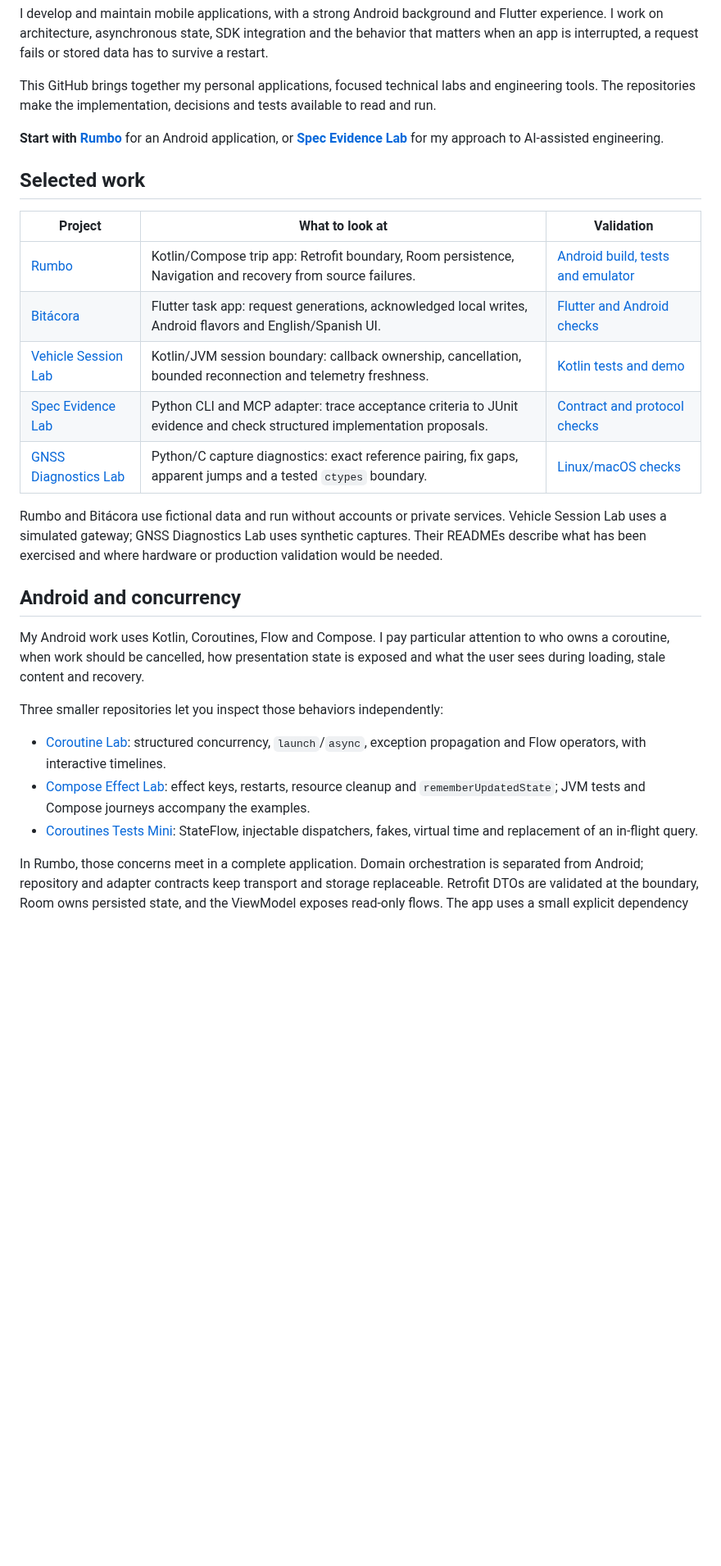
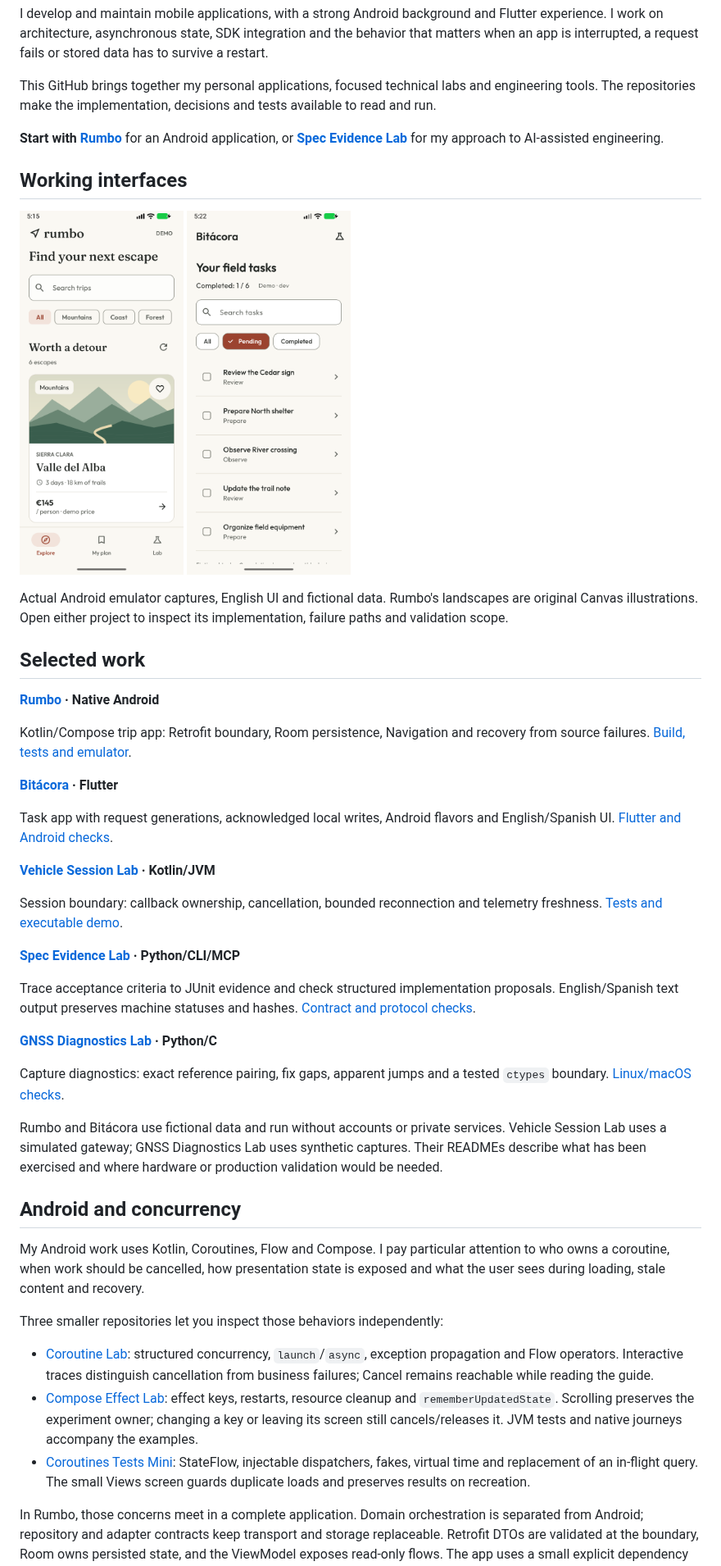
Before and after one commit to navalcode/navalcode, a Markdown page: README.md, the part around one of its changes. Shown at 82% size. Drawn GitHub-style; pictures changed too: images/bitacora.png (added), images/rumbo.png (added); blank space fills up the shorter version.

```diff
--- a/README.md
+++ b/README.md
@@ -10,15 +10,36 @@ This GitHub brings together my personal applications, focused technical labs and
 
 **Start with [Rumbo](https://github.com/navalcode/rumbo-android)** for an Android application, or **[Spec Evidence Lab](https://github.com/navalcode/spec-evidence-lab)** for my approach to AI-assisted engineering.
 
+## Working interfaces
+
+<p>
+<a href="https://github.com/navalcode/rumbo-android"><img src="images/rumbo.png" alt="Rumbo: a fictional trip catalogue rendered in the Android emulator" width="200"></a>
+<a href="https://github.com/navalcode/bitacora-flutter"><img src="images/bitacora.png" alt="Bitácora: one completed and five pending field tasks rendered in the Android emulator" width="200"></a>
+</p>
+
+Actual Android emulator captures, English UI and fictional data. Rumbo's landscapes are original Canvas illustrations. Open either project to inspect its implementation, failure paths and validation scope.
+
 ## Selected work
 
-| Project | What to look at | Validation |
-|---|---|---|
-| [Rumbo](https://github.com/navalcode/rumbo-android) | Kotlin/Compose trip app: Retrofit boundary, Room persistence, Navigation and recovery from source failures. | [Android build, tests and emulator](https://github.com/navalcode/rumbo-android/actions/workflows/checks.yml) |
-| [Bitácora](https://github.com/navalcode/bitacora-flutter) | Flutter task app: request generations, acknowledged local writes, Android flavors and English/Spanish UI. | [Flutter and Android checks](https://github.com/navalcode/bitacora-flutter/actions/workflows/checks.yml) |
-| [Vehicle Session Lab](https://github.com/navalcode/vehicle-session-lab) | Kotlin/JVM session boundary: callback ownership, cancellation, bounded reconnection and telemetry freshness. | [Kotlin tests and demo](https://github.com/navalcode/vehicle-session-lab/actions) |
-| [Spec Evidence Lab](https://github.com/navalcode/spec-evidence-lab) | Python CLI and MCP adapter: trace acceptance criteria to JUnit evidence and check structured implementation proposals. | [Contract and protocol checks](https://github.com/navalcode/spec-evidence-lab/actions) |
-| [GNSS Diagnostics Lab](https://github.com/navalcode/gnss-diagnostics-lab) | Python/C capture diagnostics: exact reference pairing, fix gaps, apparent jumps and a tested `ctypes` boundary. | [Linux/macOS checks](https://github.com/navalcode/gnss-diagnostics-lab/actions) |
+**[Rumbo](https://github.com/navalcode/rumbo-android) · Native Android**
+
+Kotlin/Compose trip app: Retrofit boundary, Room persistence, Navigation and recovery from source failures. [Build, tests and emulator](https://github.com/navalcode/rumbo-android/actions/workflows/checks.yml).
+
+**[Bitácora](https://github.com/navalcode/bitacora-flutter) · Flutter**
+
+Task app with request generations, acknowledged local writes, Android flavors and English/Spanish UI. [Flutter and Android checks](https://github.com/navalcode/bitacora-flutter/actions/workflows/checks.yml).
+
+**[Vehicle Session Lab](https://github.com/navalcode/vehicle-session-lab) · Kotlin/JVM**
+
+Session boundary: callback ownership, cancellation, bounded reconnection and telemetry freshness. [Tests and executable demo](https://github.com/navalcode/vehicle-session-lab/actions).
+
+**[Spec Evidence Lab](https://github.com/navalcode/spec-evidence-lab) · Python/CLI/MCP**
+
+Trace acceptance criteria to JUnit evidence and check structured implementation proposals. English/Spanish text output preserves machine statuses and hashes. [Contract and protocol checks](https://github.com/navalcode/spec-evidence-lab/actions).
+
+**[GNSS Diagnostics Lab](https://github.com/navalcode/gnss-diagnostics-lab) · Python/C**
+
+Capture diagnostics: exact reference pairing, fix gaps, apparent jumps and a tested `ctypes` boundary. [Linux/macOS checks](https://github.com/navalcode/gnss-diagnostics-lab/actions).
 
 Rumbo and Bitácora use fictional data and run without accounts or private services. Vehicle Session Lab uses a simulated gateway; GNSS Diagnostics Lab uses synthetic captures. Their READMEs describe what has been exercised and where hardware or production validation would be needed.
 
@@ -28,8 +49,8 @@ My Android work uses Kotlin, Coroutines, Flow and Compose. I pay particular atte
 
 Three smaller repositories let you inspect those behaviors independently:
 
-- [Coroutine Lab](https://github.com/navalcode/coroutine-lab): structured concurrency, `launch`/`async`, exception propagation and Flow operators, with interactive timelines.
-- [Compose Effect Lab](https://github.com/navalcode/compose-effect-lab): effect keys, restarts, resource cleanup and `rememberUpdatedState`; JVM tests and Compose journeys accompany the examples.
-- [Coroutines Tests Mini](https://github.com/navalcode/android-coroutines-tests-mini): StateFlow, injectable dispatchers, fakes, virtual time and replacement of an in-flight query.
+- [Coroutine Lab](https://github.com/navalcode/coroutine-lab): structured concurrency, `launch`/`async`, exception propagation and Flow operators. Interactive traces distinguish cancellation from business failures; Cancel remains reachable while reading the guide.
+- [Compose Effect Lab](https://github.com/navalcode/compose-effect-lab): effect keys, restarts, resource cleanup and `rememberUpdatedState`. Scrolling preserves the experiment owner; changing a key or leaving its screen still cancels/releases it. JVM tests and native journeys accompany the examples.
+- [Coroutines Tests Mini](https://github.com/navalcode/android-coroutines-tests-mini): StateFlow, injectable dispatchers, fakes, virtual time and replacement of an in-flight query. The small Views screen guards duplicate loads and preserves results on recreation.
 
 In Rumbo, those concerns meet in a complete application. Domain orchestration is separated from Android; repository and adapter contracts keep transport and storage replaceable. Retrofit DTOs are validated at the boundary, Room owns persisted state, and the ViewModel exposes read-only flows. The app uses a small explicit dependency graph. Its architecture notes explain that choice and the limits of activity recreation versus process restoration.
```
Also changed, not shown: other parts of README.md (+2 -0 lines), DESIGN.md (added, +9 -0 lines), README.es.md (+33 -10 lines), THIRD_PARTY.md (added, +5 -0 lines), 2 other files.
